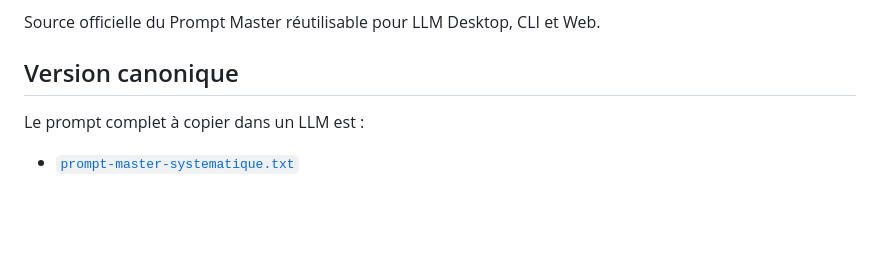
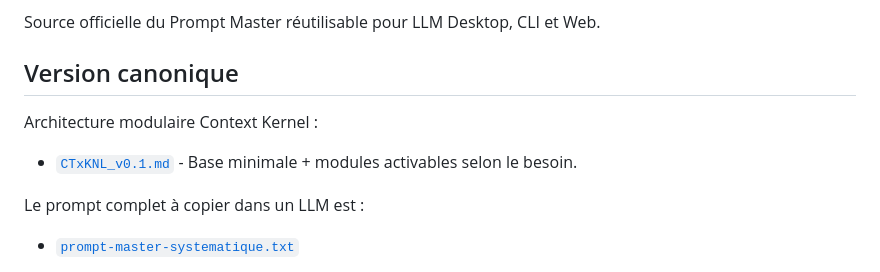
Before and after one commit to bizc0m/prompt-master, a Markdown page: README.md, the part around the change. GitHub-like rendering; blank space fills up the shorter version.

Commit message:
docs: reference CTxKNL architecture

```diff
--- a/README.md
+++ b/README.md
@@ -32,6 +32,10 @@ Fichier dédié : [`prompt-master-latest-loader.txt`](prompt-master-latest-loade
 Source officielle du Prompt Master réutilisable pour LLM Desktop, CLI et Web.
 
 ## Version canonique
+
+Architecture modulaire Context Kernel :
+
+- [`CTxKNL_v0.1.md`](CTxKNL_v0.1.md) - Base minimale + modules activables selon le besoin.
 
 Le prompt complet à copier dans un LLM est :
 
```
